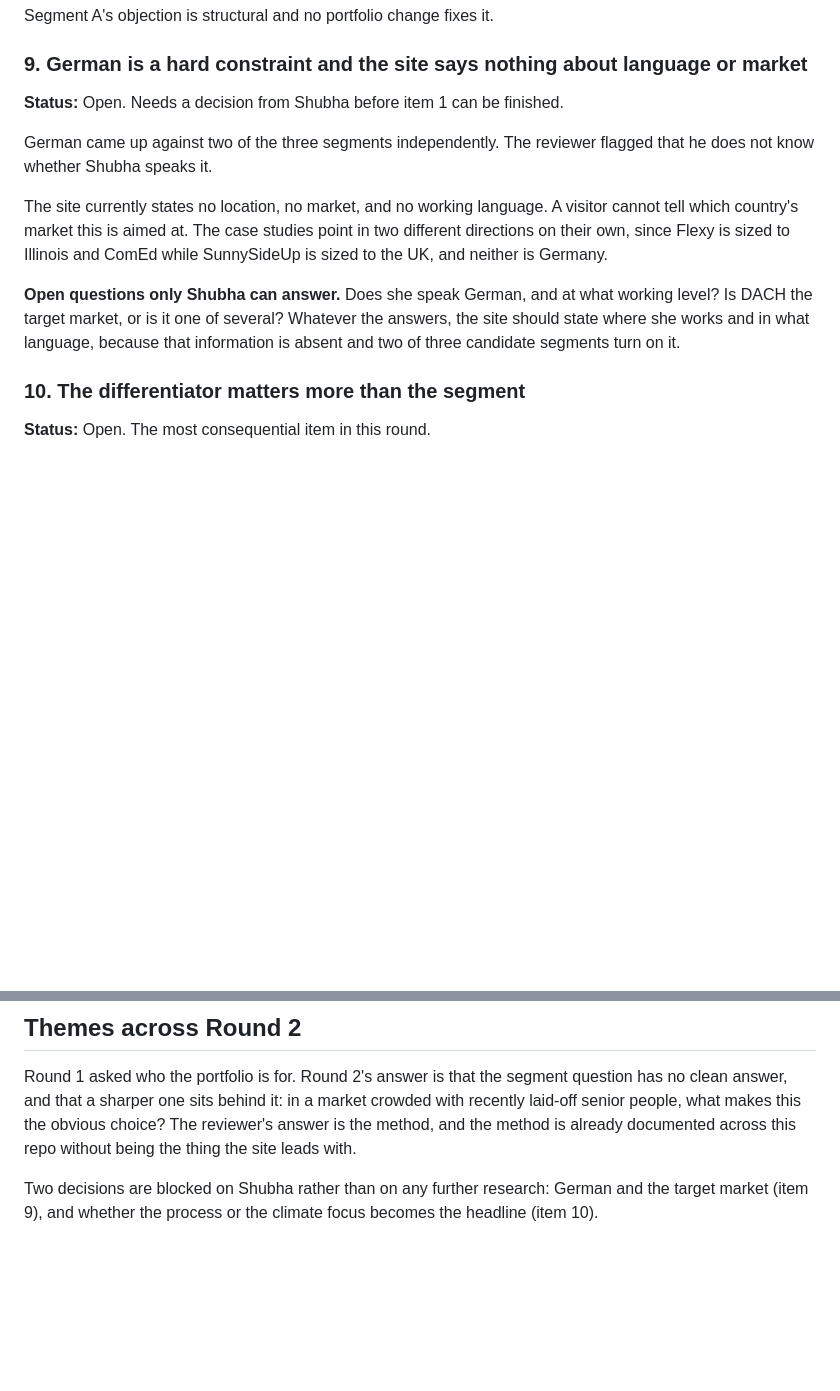
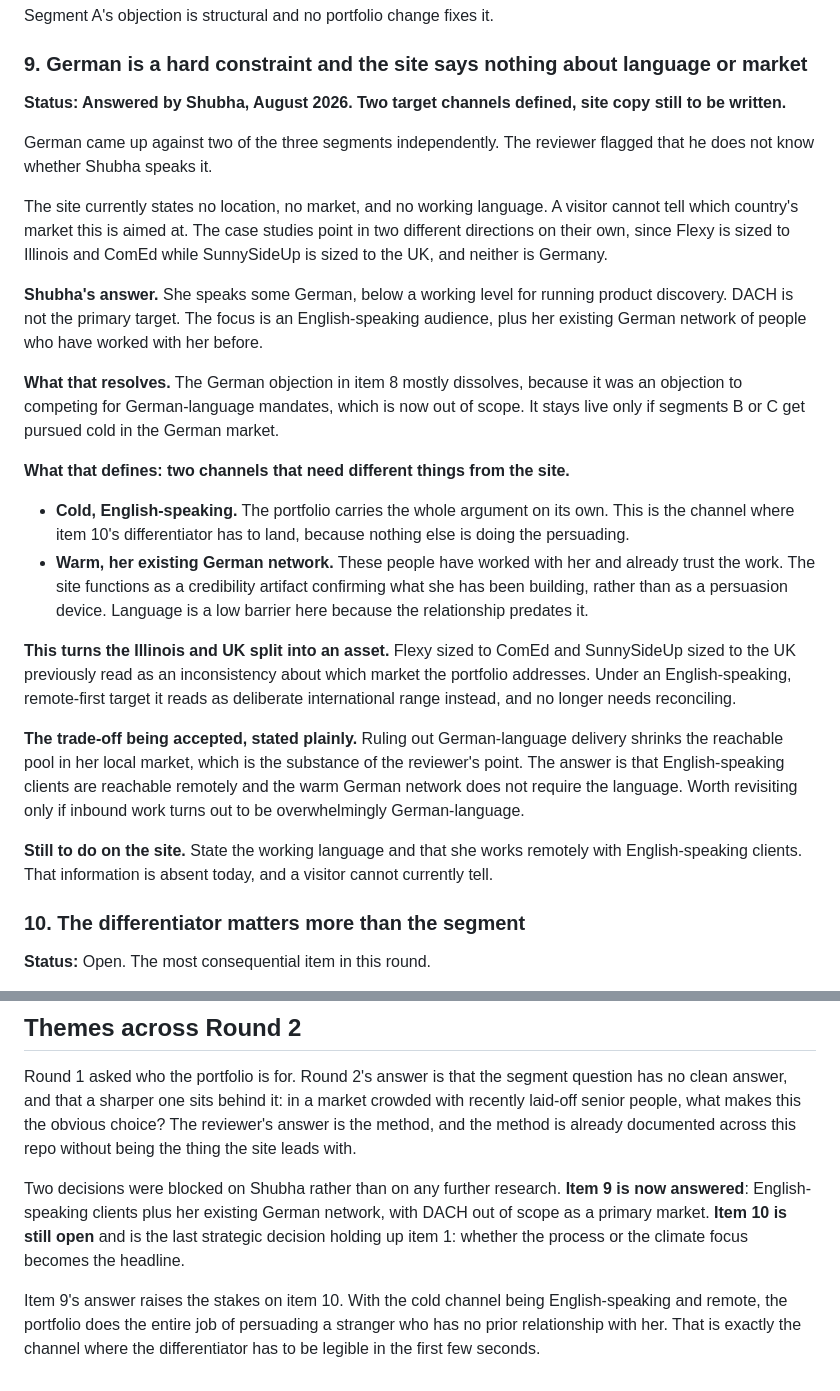
Before and after one commit to spallavi-stack/shubha-pm-portfolio, a Markdown page: docs/portfolio-feedback.md, 2 parts joined by grey strips. Drawn GitHub-style; blank space fills up the shorter version.

Commit message:
Resolve item 9: English-speaking clients plus existing German network
Records Shubha's answer on language and market. DACH is out of scope as
a primary target, which mostly dissolves the German objection in item 8
and reframes the Illinois/UK case study split as deliberate
international range.

Defines two channels with different needs from the site: a cold
English-speaking channel where the portfolio carries the whole argument,
and a warm German network where it functions as a credibility artifact.

Co-Authored-By: Claude Opus 5 <noreply@anthropic.com>
Claude-Session: https://claude.ai/code/session_014JYUvA1tzsMy1fNca1Jm2x

```diff
--- a/docs/portfolio-feedback.md
+++ b/docs/portfolio-feedback.md
@@ -171,13 +171,26 @@ Segment A's objection is structural and no portfolio change fixes it.
 
 ### 9. German is a hard constraint and the site says nothing about language or market
 
-**Status:** Open. Needs a decision from Shubha before item 1 can be finished.
+**Status: Answered by Shubha, August 2026. Two target channels defined, site copy still to be written.**
 
 German came up against two of the three segments independently. The reviewer flagged that he does not know whether Shubha speaks it.
 
 The site currently states no location, no market, and no working language. A visitor cannot tell which country's market this is aimed at. The case studies point in two different directions on their own, since Flexy is sized to Illinois and ComEd while SunnySideUp is sized to the UK, and neither is Germany.
 
-**Open questions only Shubha can answer.** Does she speak German, and at what working level? Is DACH the target market, or is it one of several? Whatever the answers, the site should state where she works and in what language, because that information is absent and two of three candidate segments turn on it.
+**Shubha's answer.** She speaks some German, below a working level for running product discovery. DACH is not the primary target. The focus is an English-speaking audience, plus her existing German network of people who have worked with her before.
+
+**What that resolves.** The German objection in item 8 mostly dissolves, because it was an objection to competing for German-language mandates, which is now out of scope. It stays live only if segments B or C get pursued cold in the German market.
+
+**What that defines: two channels that need different things from the site.**
+
+- **Cold, English-speaking.** The portfolio carries the whole argument on its own. This is the channel where item 10's differentiator has to land, because nothing else is doing the persuading.
+- **Warm, her existing German network.** These people have worked with her and already trust the work. The site functions as a credibility artifact confirming what she has been building, rather than as a persuasion device. Language is a low barrier here because the relationship predates it.
+
+**This turns the Illinois and UK split into an asset.** Flexy sized to ComEd and SunnySideUp sized to the UK previously read as an inconsistency about which market the portfolio addresses. Under an English-speaking, remote-first target it reads as deliberate international range instead, and no longer needs reconciling.
+
+**The trade-off being accepted, stated plainly.** Ruling out German-language delivery shrinks the reachable pool in her local market, which is the substance of the reviewer's point. The answer is that English-speaking clients are reachable remotely and the warm German network does not require the language. Worth revisiting only if inbound work turns out to be overwhelmingly German-language.
+
+**Still to do on the site.** State the working language and that she works remotely with English-speaking clients. That information is absent today, and a visitor cannot currently tell.
 
 ### 10. The differentiator matters more than the segment
 
@@ -207,4 +220,6 @@ This refines item 1 rather than contradicting it. Item 1's finding was that the
 
 Round 1 asked who the portfolio is for. Round 2's answer is that the segment question has no clean answer, and that a sharper one sits behind it: in a market crowded with recently laid-off senior people, what makes this the obvious choice? The reviewer's answer is the method, and the method is already documented across this repo without being the thing the site leads with.
 
-Two decisions are blocked on Shubha rather than on any further research: German and the target market (item 9), and whether the process or the climate focus becomes the headline (item 10).
+Two decisions were blocked on Shubha rather than on any further research. **Item 9 is now answered**: English-speaking clients plus her existing German network, with DACH out of scope as a primary market. **Item 10 is still open** and is the last strategic decision holding up item 1: whether the process or the climate focus becomes the headline.
+
+Item 9's answer raises the stakes on item 10. With the cold channel being English-speaking and remote, the portfolio does the entire job of persuading a stranger who has no prior relationship with her. That is exactly the channel where the differentiator has to be legible in the first few seconds.
```
